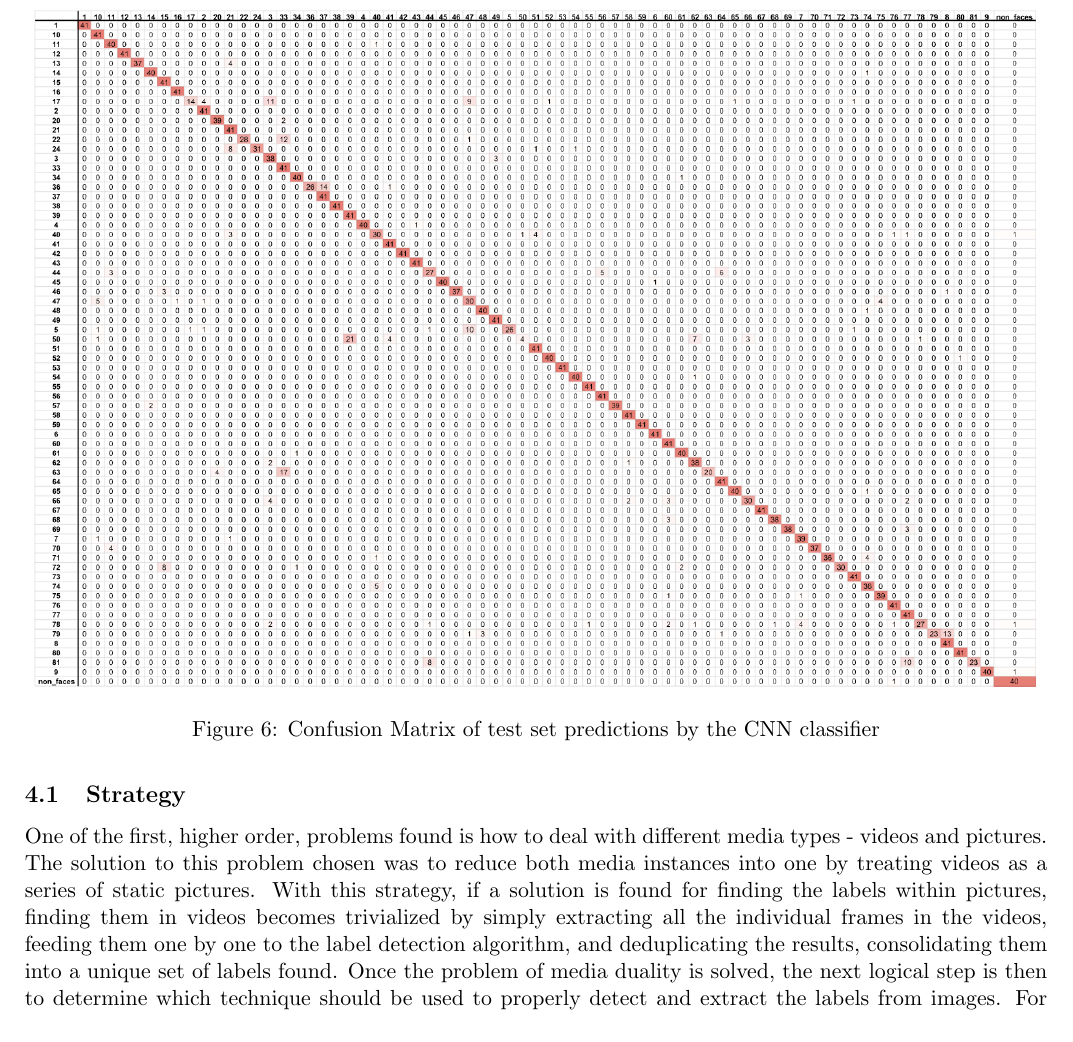
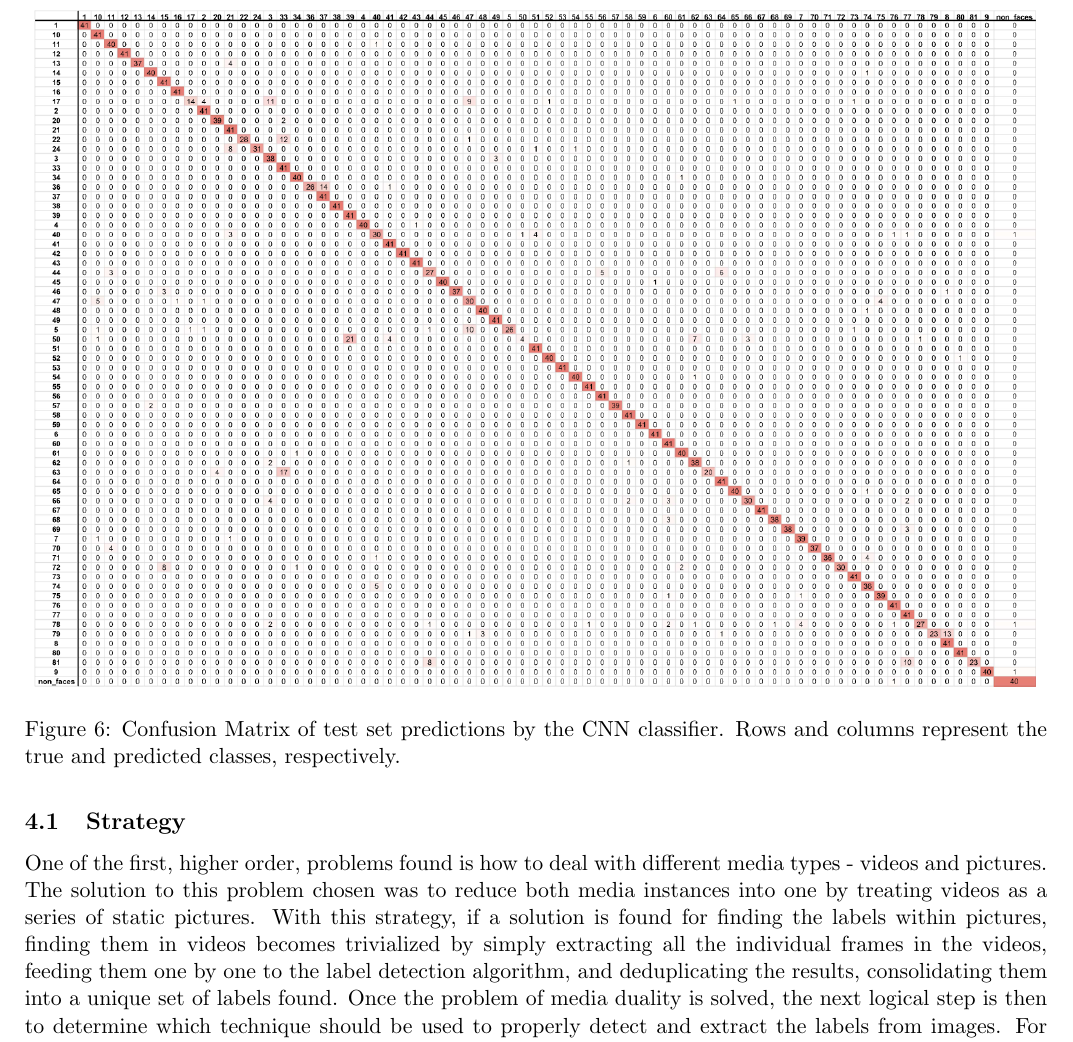
Before and after one commit to melloflavio/2019-ComputerVision-CW, a LaTeX document (report.tex): part of page 12 of 16, cut so that both start at the same text. Compiled offline with pdfLaTeX.

Commit message:
minor tweaks in report

```diff
--- a/report.tex
+++ b/report.tex
@@ -219,7 +219,7 @@
         \begin{figure}[t]
             \centering
             \includegraphics[height=12cm]{./Images/results/confusion_matrix.png}
-            \caption{Confusion Matrix of test set predictions by the CNN classifier}
+            \caption{Confusion Matrix of test set predictions by the CNN classifier. Rows and columns represent the true and predicted classes, respectively.}
             \label{fig:results:confusion_matrix}
         \end{figure}
 
```
Also changed, not shown: report.tex (2 more changed lines).
